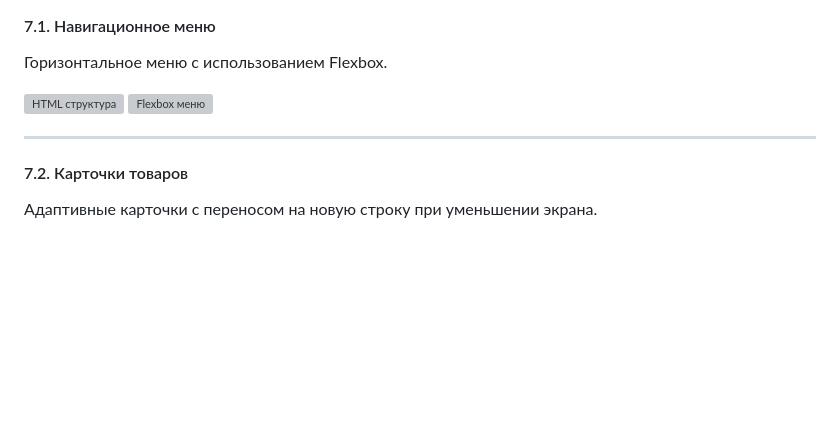
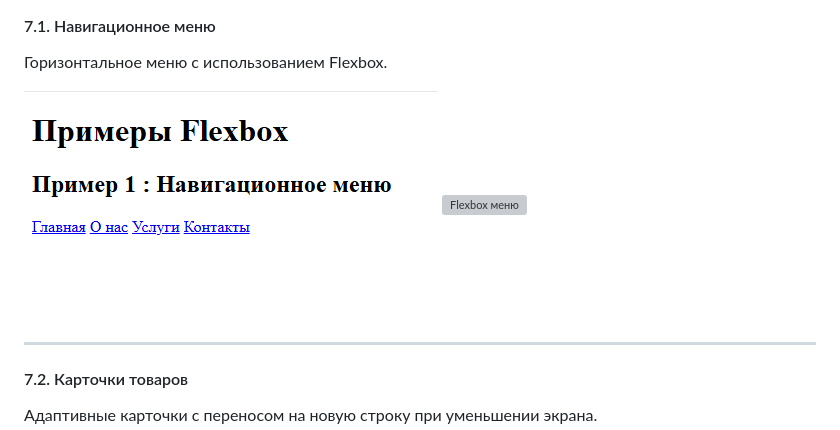
Before and after one commit to Nadii15/Lab7_Adaptiv_Ryckluk, a Markdown page: README.md, the part around one of its changes. Rendered like a GitHub page; blank space fills up the shorter version; grey boxes are pictures that could not be loaded.

Commit message:
Added complete README for Lab7

```diff
--- a/README.md
+++ b/README.md
@@ -122,8 +122,8 @@ Flexbox (Flexible Box Layout) — это одномерная система к
 #### 7.1. Навигационное меню
 Горизонтальное меню с использованием Flexbox.
 
-![HTML структура](img/flexbox_html_Lab7_FIO.png)
-![Flexbox меню](img/add_flexbox_Lab7_FIO.png)
+![HTML структура](img/flexbox_html_Lab7_Ryckluk.png)
+![Flexbox меню](img/add_flexbox_Lab7_Ryckluk.png)
 
 ---
 
```
Also changed, not shown: other parts of README.md (+3 -3 lines).
